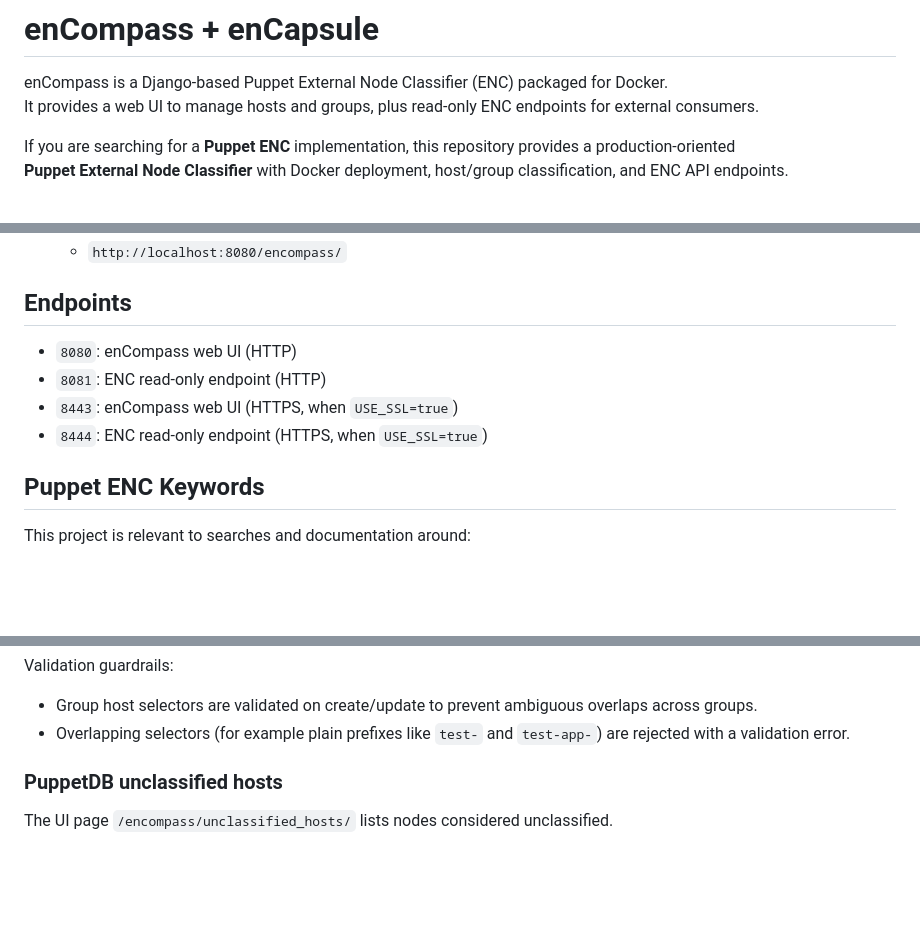
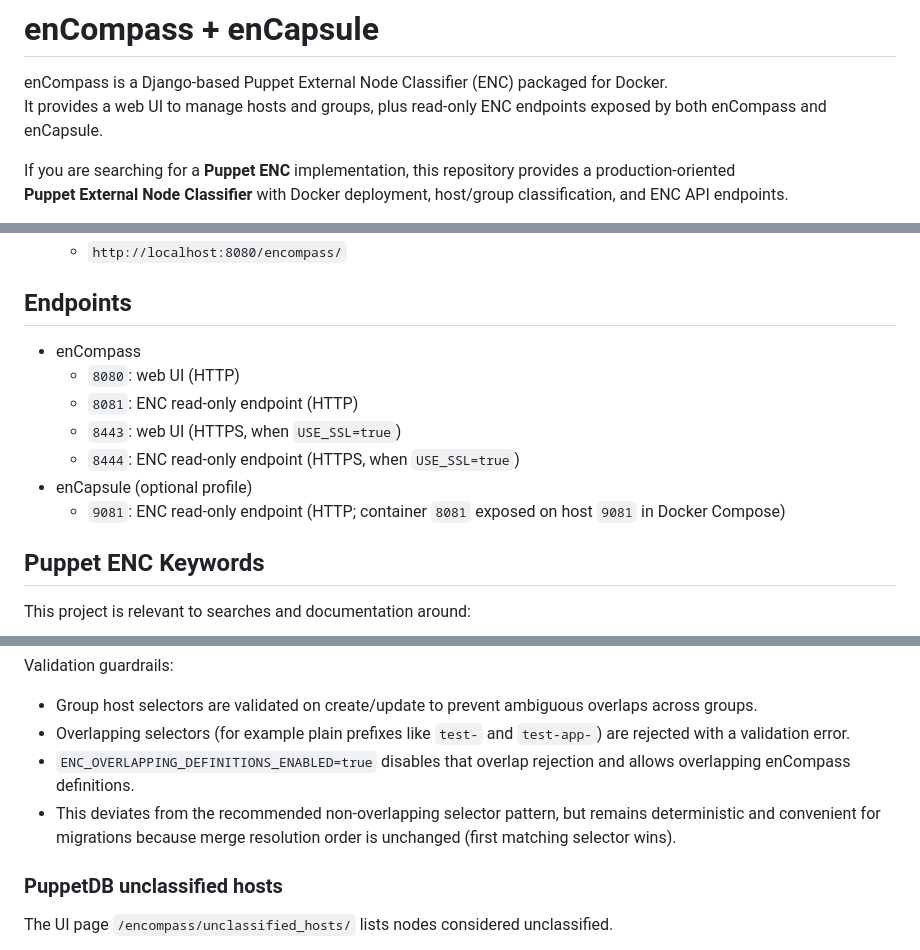
Before and after one commit to GEANT/docker-encompass, a Markdown page: README.md, 3 parts joined by grey strips. Drawn GitHub-style; blank space fills up the shorter version.

Commit message:
doc(enc): update README to clarify ENC endpoints and add enCapsule details

```diff
--- a/README.md
+++ b/README.md
@@ -1,7 +1,7 @@
 # enCompass + enCapsule
 
 enCompass is a Django-based Puppet External Node Classifier (ENC) packaged for Docker.
-It provides a web UI to manage hosts and groups, plus read-only ENC endpoints for external consumers.
+It provides a web UI to manage hosts and groups, plus read-only ENC endpoints exposed by both enCompass and enCapsule.
 
 If you are searching for a **Puppet ENC** implementation, this repository provides a production-oriented
 **Puppet External Node Classifier** with Docker deployment, host/group classification, and ENC API endpoints.
@@ -101,10 +101,13 @@ _The following instructions are not intended for a production grade deployment._
 
 ## Endpoints
 
-- `8080`: enCompass web UI (HTTP)
-- `8081`: ENC read-only endpoint (HTTP)
-- `8443`: enCompass web UI (HTTPS, when `USE_SSL=true`)
-- `8444`: ENC read-only endpoint (HTTPS, when `USE_SSL=true`)
+- enCompass
+  - `8080`: web UI (HTTP)
+  - `8081`: ENC read-only endpoint (HTTP)
+  - `8443`: web UI (HTTPS, when `USE_SSL=true`)
+  - `8444`: ENC read-only endpoint (HTTPS, when `USE_SSL=true`)
+- enCapsule (optional profile)
+  - `9081`: ENC read-only endpoint (HTTP; container `8081` exposed on host `9081` in Docker Compose)
 
 ## Puppet ENC Keywords
 
@@ -246,6 +249,8 @@ Validation guardrails:
 
 - Group host selectors are validated on create/update to prevent ambiguous overlaps across groups.
 - Overlapping selectors (for example plain prefixes like `test-` and `test-app-`) are rejected with a validation error.
+- `ENC_OVERLAPPING_DEFINITIONS_ENABLED=true` disables that overlap rejection and allows overlapping enCompass definitions.
+- This deviates from the recommended non-overlapping selector pattern, but remains deterministic and convenient for migrations because merge resolution order is unchanged (first matching selector wins).
 
 ### PuppetDB unclassified hosts
 
```
Also changed, not shown: CHANGELOG.md (+14 -0 lines).
